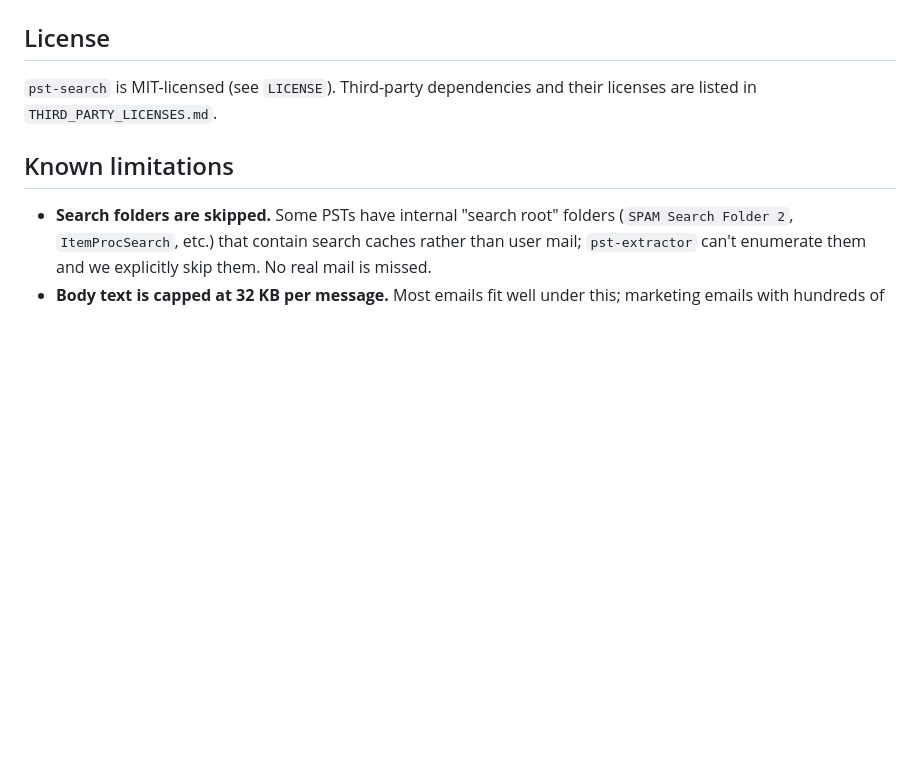
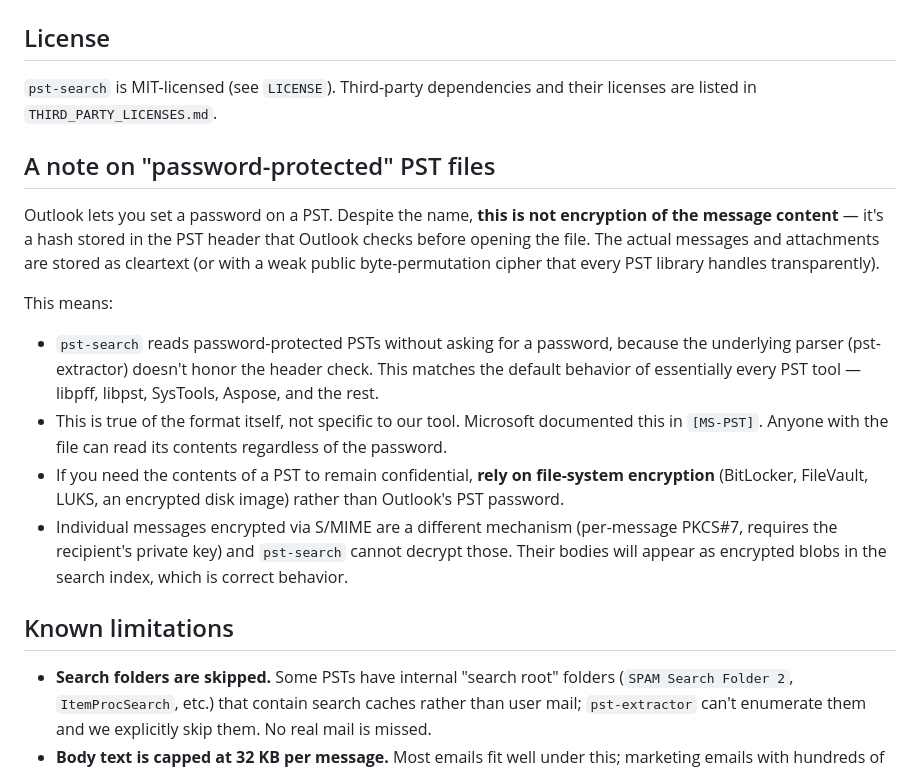
Before and after one commit to KD5RYN/pst-search, a Markdown page: README.md, the part around the change. Drawn GitHub-style; blank space fills up the shorter version.

Commit message:
README: explain PST password handling and what it actually protects

```diff
--- a/README.md
+++ b/README.md
@@ -188,6 +188,17 @@ PST file --[Node + pst-extractor]--NDJSON--> Python indexer --[SQLite + FTS5]-->
 
 `pst-search` is MIT-licensed (see `LICENSE`). Third-party dependencies and their licenses are listed in `THIRD_PARTY_LICENSES.md`.
 
+## A note on "password-protected" PST files
+
+Outlook lets you set a password on a PST. Despite the name, **this is not encryption of the message content** — it's a hash stored in the PST header that Outlook checks before opening the file. The actual messages and attachments are stored as cleartext (or with a weak public byte-permutation cipher that every PST library handles transparently).
+
+This means:
+
+- `pst-search` reads password-protected PSTs without asking for a password, because the underlying parser (pst-extractor) doesn't honor the header check. This matches the default behavior of essentially every PST tool — libpff, libpst, SysTools, Aspose, and the rest.
+- This is true of the format itself, not specific to our tool. Microsoft documented this in `[MS-PST]`. Anyone with the file can read its contents regardless of the password.
+- If you need the contents of a PST to remain confidential, **rely on file-system encryption** (BitLocker, FileVault, LUKS, an encrypted disk image) rather than Outlook's PST password.
+- Individual messages encrypted via S/MIME are a different mechanism (per-message PKCS#7, requires the recipient's private key) and `pst-search` cannot decrypt those. Their bodies will appear as encrypted blobs in the search index, which is correct behavior.
+
 ## Known limitations
 
 - **Search folders are skipped.** Some PSTs have internal "search root" folders (`SPAM Search Folder 2`, `ItemProcSearch`, etc.) that contain search caches rather than user mail; `pst-extractor` can't enumerate them and we explicitly skip them. No real mail is missed.
```
